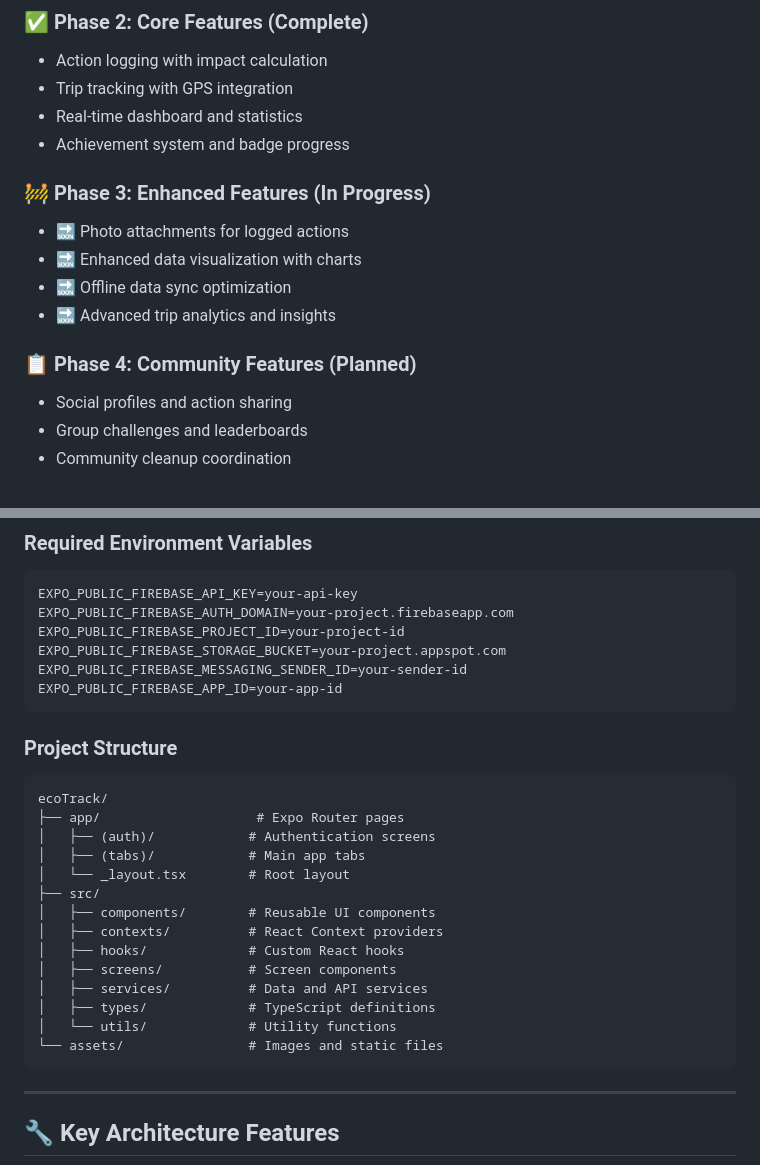
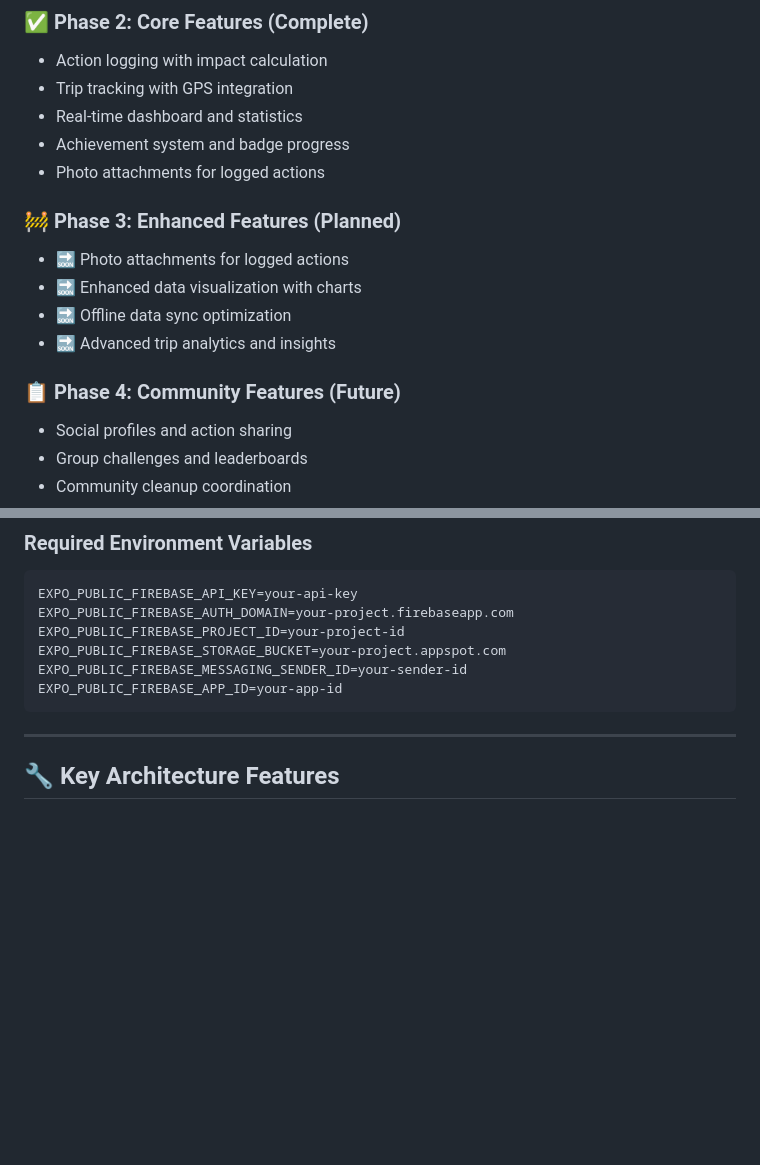
Before and after one commit to gilleon/ecoTrack, a Markdown page: README.md, 2 parts joined by grey strips. Rendered like a GitHub page; blank space fills up the shorter version.

Commit message:
feat: update README to reflect planned photo attachment feature for logged actions

````diff
--- a/README.md
+++ b/README.md
@@ -94,14 +94,15 @@ Built with **Material Design 3** principles featuring:
 - Trip tracking with GPS integration
 - Real-time dashboard and statistics
 - Achievement system and badge progress
+- Photo attachments for logged actions
 
-### 🚧 Phase 3: Enhanced Features (In Progress)
+### 🚧 Phase 3: Enhanced Features (Planned)
 - 🔜 Photo attachments for logged actions
 - 🔜 Enhanced data visualization with charts
 - 🔜 Offline data sync optimization
 - 🔜 Advanced trip analytics and insights
 
-### 📋 Phase 4: Community Features (Planned)
+### 📋 Phase 4: Community Features (Future)
 - Social profiles and action sharing
 - Group challenges and leaderboards
 - Community cleanup coordination
@@ -173,24 +174,6 @@ EXPO_PUBLIC_FIREBASE_MESSAGING_SENDER_ID=your-sender-id
 EXPO_PUBLIC_FIREBASE_APP_ID=your-app-id
 ```
 
-### Project Structure
-```
-ecoTrack/
-├── app/                    # Expo Router pages
-│   ├── (auth)/            # Authentication screens
-│   ├── (tabs)/            # Main app tabs
-│   └── _layout.tsx        # Root layout
-├── src/
-│   ├── components/        # Reusable UI components
-│   ├── contexts/          # React Context providers
-│   ├── hooks/             # Custom React hooks
-│   ├── screens/           # Screen components
-│   ├── services/          # Data and API services
-│   ├── types/             # TypeScript definitions
-│   └── utils/             # Utility functions
-└── assets/                # Images and static files
-```
-
 ---
 
 ## 🔧 Key Architecture Features
````
